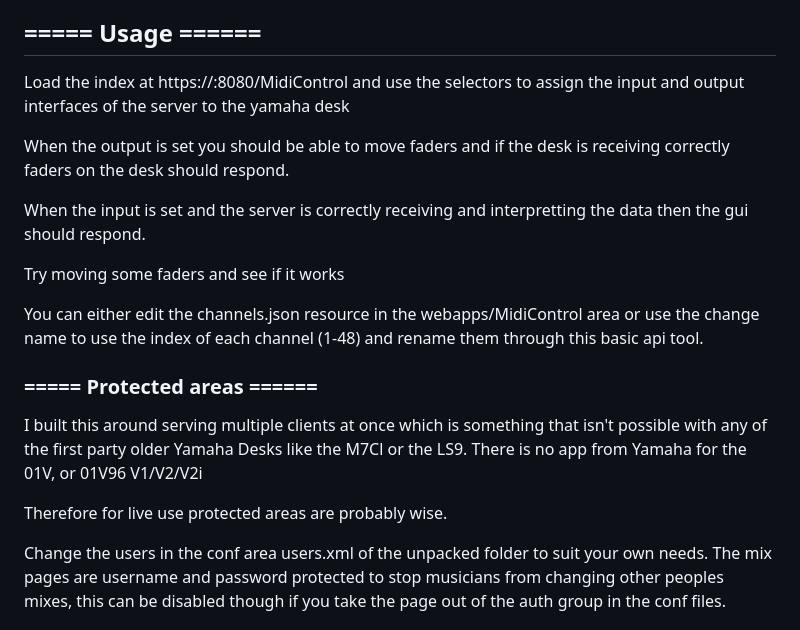
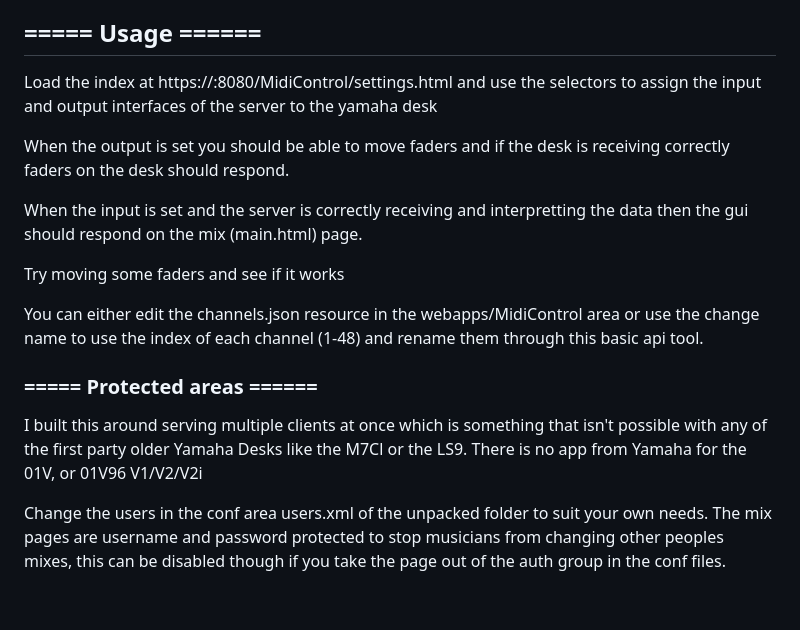
Before and after one commit to unseatedsun1402/YamahaMixerControl, a Markdown page: README.md, the part around one of its changes. Drawn GitHub-style; blank space fills up the shorter version.

Commit message:
Revise README with updated links and images
Updated usage instructions and added new screenshots.

```diff
--- a/README.md
+++ b/README.md
@@ -14,11 +14,11 @@ Currently this has been tested on both the Yamaha 01V96i and the Yamaha M7CL
 for this to work make sure control change tx and rx are enabled and that the desk is set to NRPN mode for remote control and that **fader resolution is hi res**, _it used to be low_ but now I normalize these values in the program as this reduces the setup for the engineer/end user. The gui is using low res and then this is scaled up to be sent back to the mixer. I plan to support hi res later in the gui but in most contexts, remote mixing from a phone for in ear mixes this should be sufficient.
 ## ===== Usage ======
 
-Load the index at https://<ip-address-of-server>:8080/MidiControl and use the selectors to assign the input and output interfaces of the server to the yamaha desk
+Load the index at https://<ip-address-of-server>:8080/MidiControl/settings.html and use the selectors to assign the input and output interfaces of the server to the yamaha desk
 
 When the output is set you should be able to move faders and if the desk is receiving correctly faders on the desk should respond.
 
-When the input is set and the server is correctly receiving and interpretting the data then the gui should respond.
+When the input is set and the server is correctly receiving and interpretting the data then the gui should respond on the mix (main.html) page.
 
 Try moving some faders and see if it works
 
@@ -28,8 +28,6 @@ You can either edit the channels.json resource in the webapps/MidiControl area o
 
 I built this around serving multiple clients at once which is something that isn't possible with any of the first party older Yamaha Desks like the M7Cl or the LS9. There is no app from Yamaha for the 01V, or 01V96 V1/V2/V2i
 
-Therefore for live use protected areas are probably wise.
-
 Change the users in the conf area users.xml of the unpacked folder to suit your own needs. The mix pages are username and password protected to stop musicians from changing other peoples mixes, this can be disabled though if you take the page out of the auth group in the conf files.
 
 ## ====== SCREENSHOTS ======
```
Also changed, not shown: other parts of README.md (+8 -3 lines).
